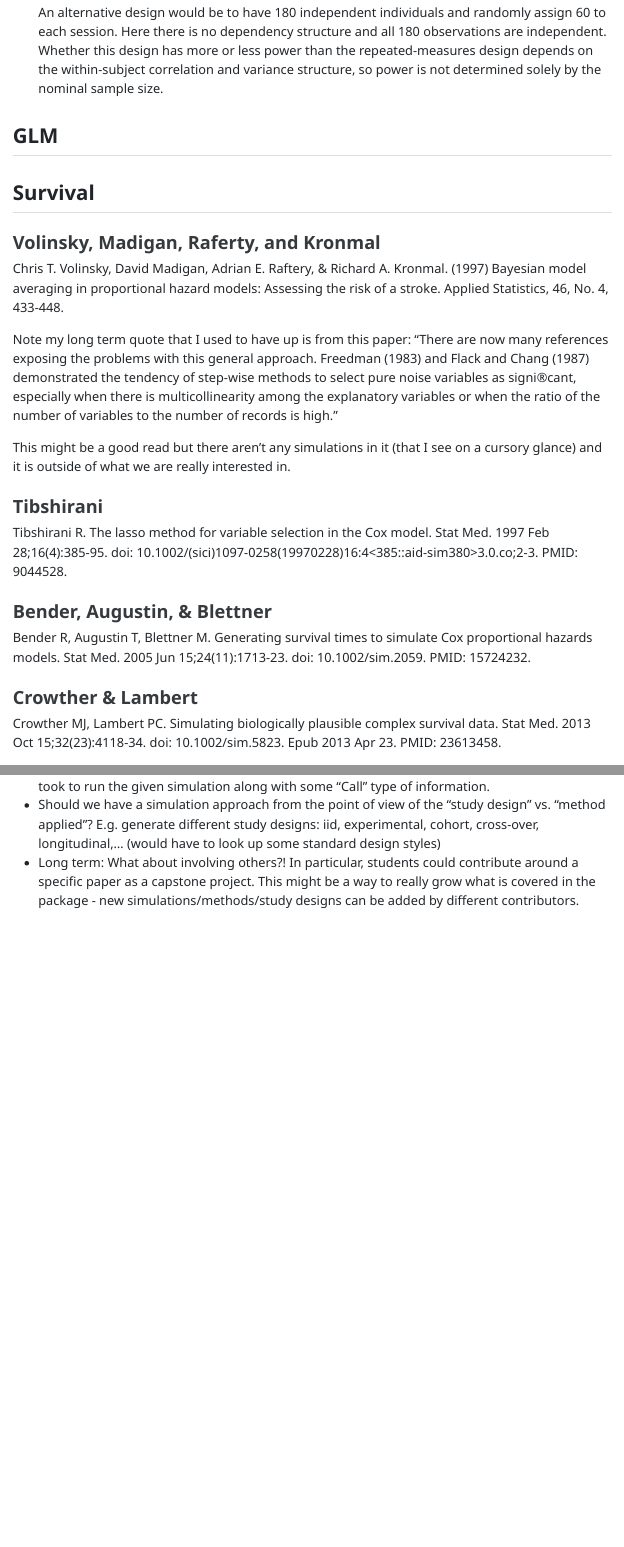
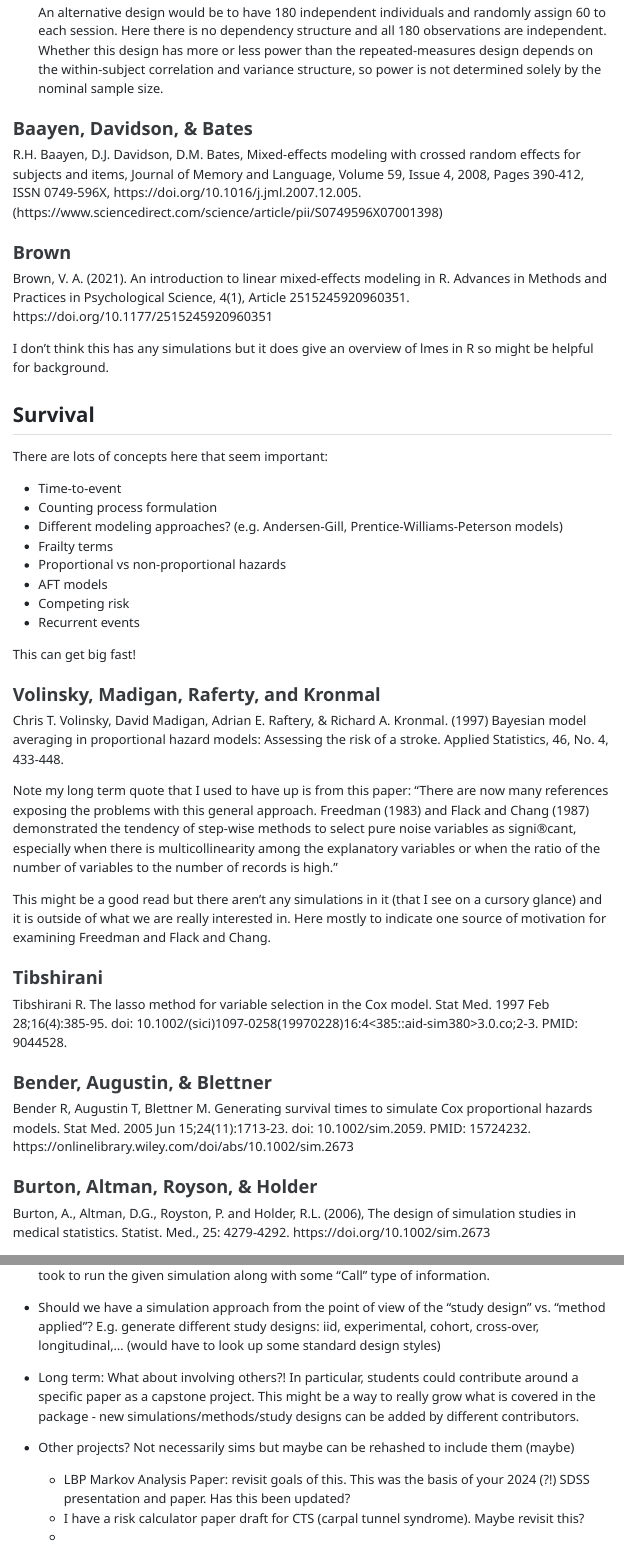
Before and after one commit to ci2131a/our-r-package, a Quarto document (TODO/our-TODO.qmd): the page in a window 1100 px wide, from 3130 px down before the commit and from 3690 px down after it, so that both start at the same text, and a second part further down, joined at a grey line. The pictures show the output file TODO/our-TODO.html that the author committed with the source, opened offline.

Commit message:
project title idea + papers added

```diff
--- a/TODO/our-TODO.qmd
+++ b/TODO/our-TODO.qmd
@@ -84,18 +102,39 @@ https://doi.org/10.1214/19-STS733
 
   An alternative design would be to have 180 independent individuals and  randomly assign 60 to each session. Here there is no dependency structure and all 180 observations are independent. Whether this design has more or less power than the repeated-measures design depends on the within-subject correlation and variance structure, so power is not determined solely by the nominal sample size.
 
-## GLM
+###  Baayen, Davidson, & Bates
+
+R.H. Baayen, D.J. Davidson, D.M. Bates, Mixed-effects modeling with crossed random effects for subjects and items, Journal of Memory and Language, Volume 59, Issue 4, 2008, Pages 390-412, ISSN 0749-596X,
+https://doi.org/10.1016/j.jml.2007.12.005. (https://www.sciencedirect.com/science/article/pii/S0749596X07001398)
+
+### Brown
+
+Brown, V. A. (2021). An introduction to linear mixed-effects modeling in R. Advances in Methods and Practices in Psychological Science, 4(1), Article 2515245920960351. https://doi.org/10.1177/2515245920960351
+
+I don't think this has any simulations but it does give an overview of lmes in R so might be helpful for background.
 
 ## Survival
+
+There are lots of concepts here that seem important:
+
+  - Time-to-event
+  - Counting process formulation
+  - Different modeling approaches? (e.g. Andersen-Gill, Prentice-Williams-Peterson models)
+  - Frailty terms
+  - Proportional vs non-proportional hazards
+  - AFT models
+  - Competing risk
+  - Recurrent events
+
+This can get big fast!
 
 ### Volinsky, Madigan, Raferty, and Kronmal
 
 Chris T. Volinsky, David Madigan, Adrian E. Raftery, & Richard A. Kronmal. (1997) Bayesian model averaging in proportional hazard models: Assessing the risk of a stroke. Applied Statistics, 46, No. 4, 433-448.
 
-Note my long term quote that I used to have up is from this paper: "There are now many references exposing the problems with this general approach.
-Freedman (1983) and Flack and Chang (1987) demonstrated the tendency of step-wise methods to select pure noise variables as signi®cant, especially when there is multicollinearity among the explanatory variables or when the ratio of the number of variables to the number of records is high."
+Note my long term quote that I used to have up is from this paper: "There are now many references exposing the problems with this general approach. Freedman (1983) and Flack and Chang (1987) demonstrated the tendency of step-wise methods to select pure noise variables as signi®cant, especially when there is multicollinearity among the explanatory variables or when the ratio of the number of variables to the number of records is high."
 
-This might be a good read but there aren't any simulations in it (that I see on a cursory glance) and it is outside of what we are really interested in.
+This might be a good read but there aren't any simulations in it (that I see on a cursory glance) and it is outside of what we are really interested in. Here mostly to indicate one source of motivation for examining Freedman and Flack and Chang.
 
 ### Tibshirani
 
@@ -103,7 +142,11 @@ Tibshirani R. The lasso method for variable selection in the Cox model. Stat Med
 
 ### Bender, Augustin, & Blettner
 
-Bender R, Augustin T, Blettner M. Generating survival times to simulate Cox proportional hazards models. Stat Med. 2005 Jun 15;24(11):1713-23. doi: 10.1002/sim.2059. PMID: 15724232.
+Bender R, Augustin T, Blettner M. Generating survival times to simulate Cox proportional hazards models. Stat Med. 2005 Jun 15;24(11):1713-23. doi: 10.1002/sim.2059. PMID: 15724232. https://onlinelibrary.wiley.com/doi/abs/10.1002/sim.2673
+
+### Burton, Altman, Royson, & Holder
+
+Burton, A., Altman, D.G., Royston, P. and Holder, R.L. (2006), The design of simulation studies in medical statistics. Statist. Med., 25: 4279-4292. https://doi.org/10.1002/sim.2673
 
 ### Crowther & Lambert
 
@@ -133,3 +192,8 @@ A place to add ideas for future pursuits, things we should be focusing on, etc.
 - For implementing R classes, what is the "default" output we want returned when a simulation function is run without saving in a variable? For example, the `lm()` function returns the "Call" and the coefficient estimates from the fitted model.  We could return something around time it took to run the given simulation along with some "Call" type of information.
 - Should we have a simulation approach from the point of view of the "study design" vs. "method applied"?  E.g. generate different study designs:  iid, experimental, cohort, cross-over, longitudinal,... (would have to look up some standard design styles)
 - Long term:  What about involving others?!  In particular, students could contribute around a specific paper as a capstone project. This might be a way to really grow what is covered in the package - new simulations/methods/study designs can be added by different contributors.
+- Other projects? Not necessarily sims but maybe can be rehashed to include them (maybe)
+
+  - LBP Markov Analysis Paper: revisit goals of this. This was the basis of your 2024 (?!) SDSS presentation and paper.  Has this been updated?
+  - I have a risk calculator paper draft for CTS (carpal tunnel syndrome). Maybe revisit this?
+  -
```
Also changed, not shown: TODO/our-TODO.html, TODO/our-TODO.qmd (38 more changed lines).
